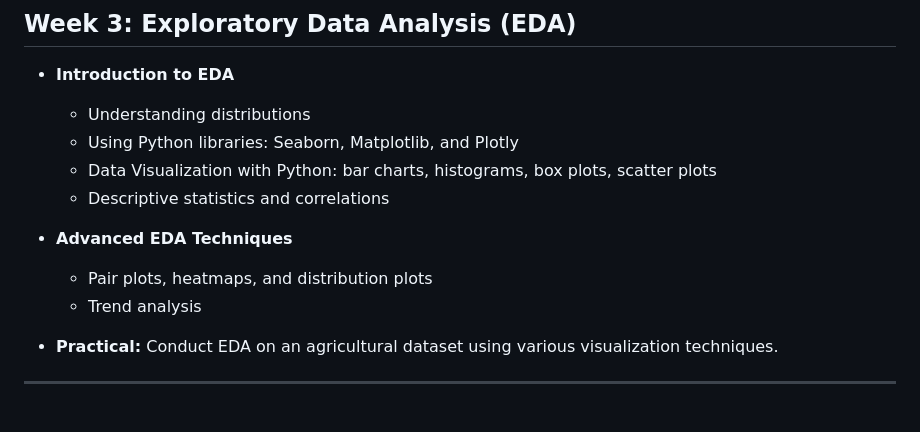
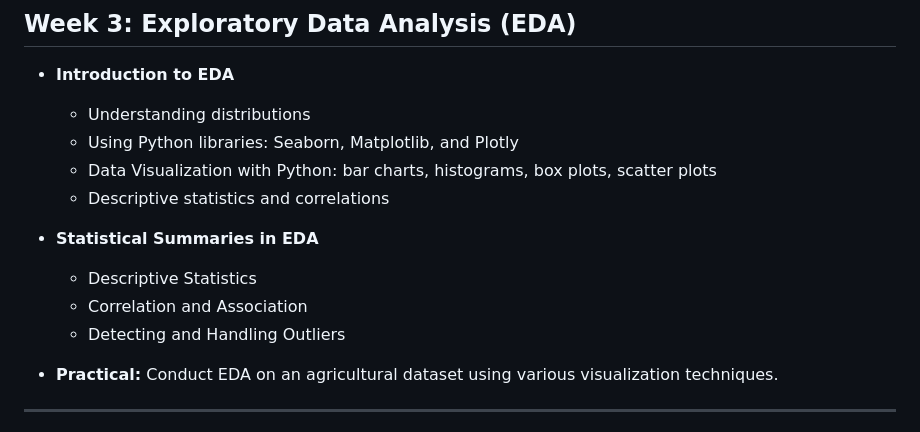
Before and after one commit to jancgreyling/AE_772_892, a Markdown page: README.md, the part around the change. GitHub-like rendering.

```diff
--- a/README.md
+++ b/README.md
@@ -50,9 +50,10 @@
   * Data Visualization with Python: bar charts, histograms, box plots, scatter plots
   * Descriptive statistics and correlations
 
-* **Advanced EDA Techniques**
-  * Pair plots, heatmaps, and distribution plots
-  * Trend analysis
+* **Statistical Summaries in EDA**
+  * Descriptive Statistics
+  * Correlation and Association
+  * Detecting and Handling Outliers
 
 * **Practical:** Conduct EDA on an agricultural dataset using various visualization techniques.
 
```
